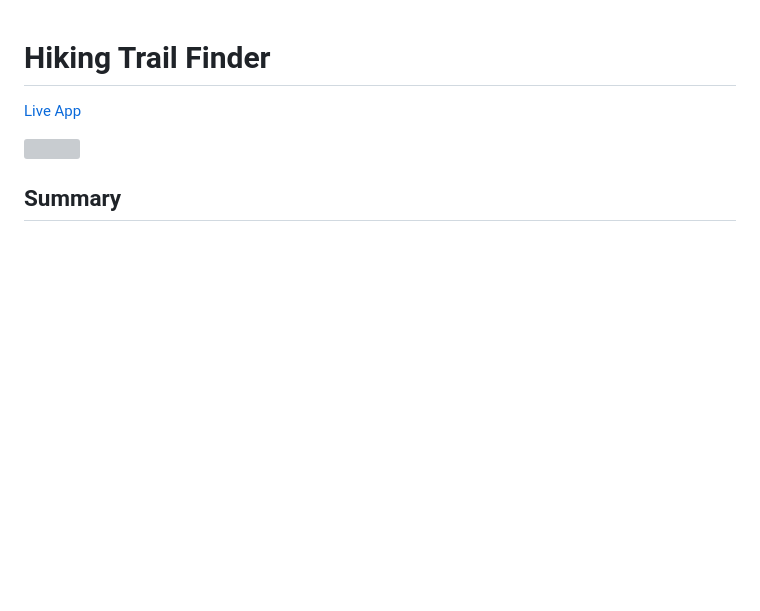
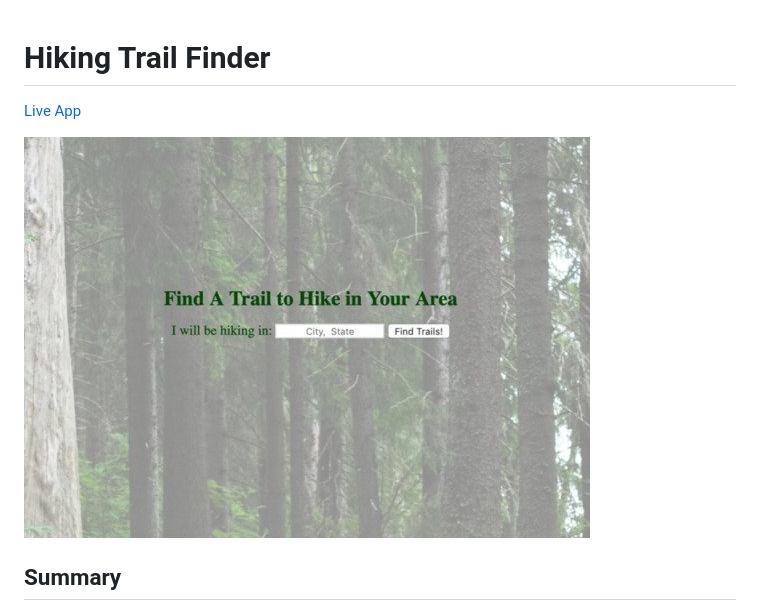
Before and after one commit to RyanNicoletti/hiking-trail-finder, a Markdown page: README.md, the part around the change. Rendered like a GitHub page; pictures changed too: hikingtrailfinder.jpg (added); blank space fills up the shorter version; grey boxes are pictures that could not be loaded.

Commit message:
added image of app to repo

```diff
--- a/README.md
+++ b/README.md
@@ -2,7 +2,7 @@
 
 <a href="https://ryannicoletti.github.io/hiking-trail-finder/">Live App</a>
 
-<img src="hikingtrailfinder.png">
+<img src="hikingtrailfinder.jpg">
 
 <h2>Summary</h2>
 
```
